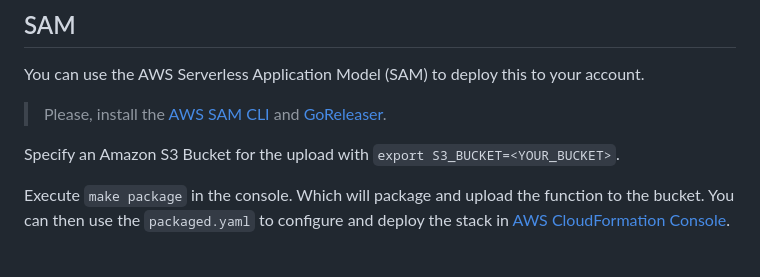
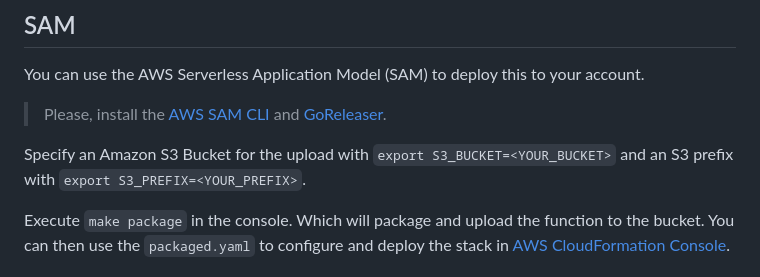
Before and after one commit to awslabs/ssosync, a Markdown page: README.md, the part around the change. Rendered like a GitHub page.

Commit message:
Add missing environment variable  to README

```diff
--- a/README.md
+++ b/README.md
@@ -182,7 +182,7 @@ You can use the AWS Serverless Application Model (SAM) to deploy this to your ac
 
 > Please, install the [AWS SAM CLI](https://docs.aws.amazon.com/serverless-application-model/latest/developerguide/serverless-sam-cli-install.html) and [GoReleaser](https://goreleaser.com/install/).
 
-Specify an Amazon S3 Bucket for the upload with `export S3_BUCKET=<YOUR_BUCKET>`.
+Specify an Amazon S3 Bucket for the upload with `export S3_BUCKET=<YOUR_BUCKET>` and an S3 prefix with `export S3_PREFIX=<YOUR_PREFIX>`.
 
 Execute `make package` in the console. Which will package and upload the function to the bucket. You can then use the `packaged.yaml` to configure and deploy the stack in [AWS CloudFormation Console](https://console.aws.amazon.com/cloudformation).
 
```
